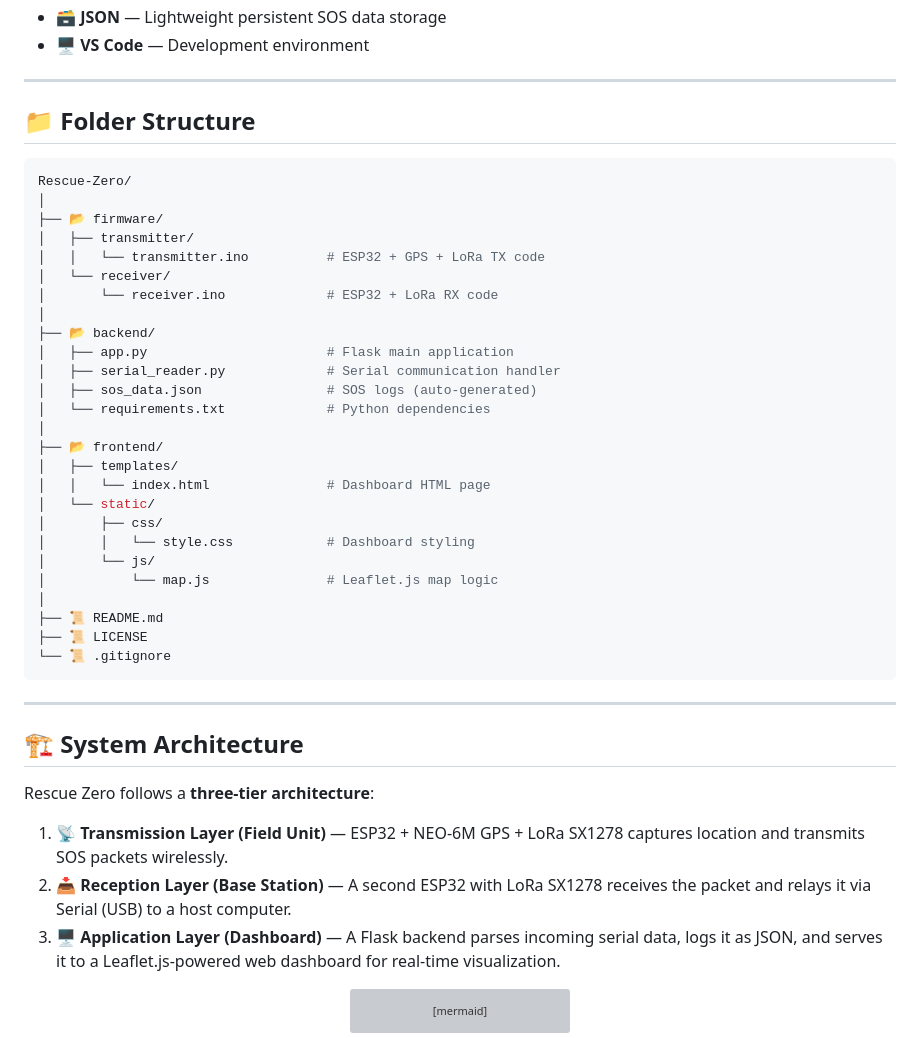
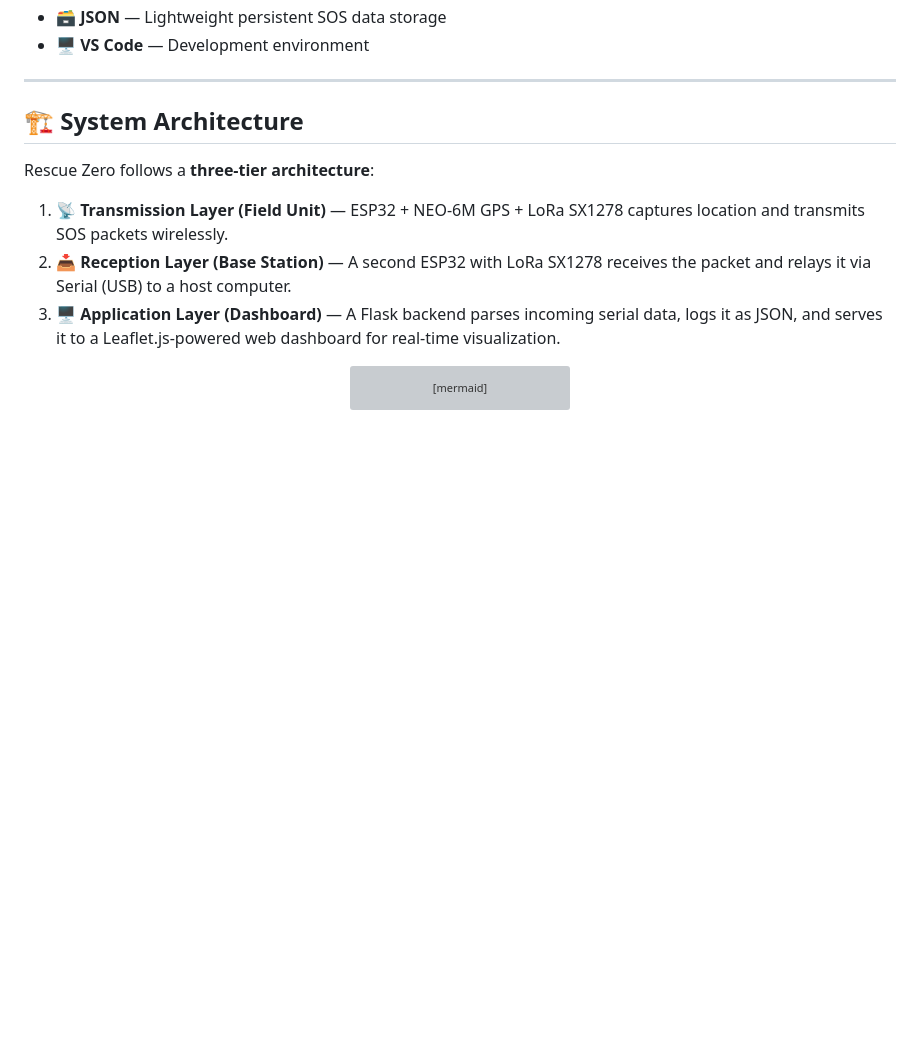
Before and after one commit to sivaarunmanigk/Rescue_Zero_V1, a Markdown page: README.md, the part around the change. Drawn GitHub-style; blank space fills up the shorter version; grey boxes are pictures that could not be loaded.

````diff
--- a/README.md
+++ b/README.md
@@ -182,38 +182,7 @@ Traditional communication systems **fail exactly when they are needed the most**
 
 ---
 
-## 📁 Folder Structure
 
-```bash
-Rescue-Zero/
-│
-├── 📂 firmware/
-│   ├── transmitter/
-│   │   └── transmitter.ino          # ESP32 + GPS + LoRa TX code
-│   └── receiver/
-│       └── receiver.ino             # ESP32 + LoRa RX code
-│
-├── 📂 backend/
-│   ├── app.py                       # Flask main application
-│   ├── serial_reader.py             # Serial communication handler
-│   ├── sos_data.json                # SOS logs (auto-generated)
-│   └── requirements.txt             # Python dependencies
-│
-├── 📂 frontend/
-│   ├── templates/
-│   │   └── index.html               # Dashboard HTML page
-│   └── static/
-│       ├── css/
-│       │   └── style.css            # Dashboard styling
-│       └── js/
-│           └── map.js               # Leaflet.js map logic
-│
-├── 📜 README.md
-├── 📜 LICENSE
-└── 📜 .gitignore
-```
-
----
 
 ## 🏗️ System Architecture
 
````
